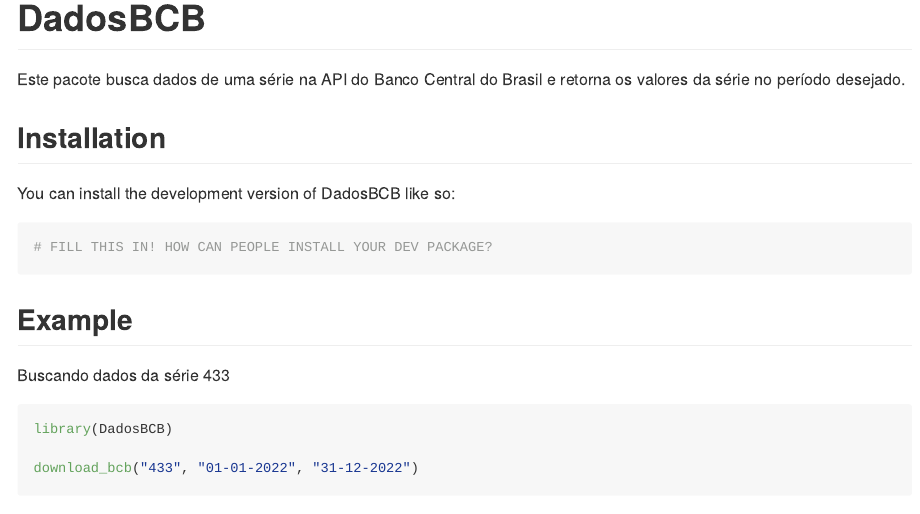
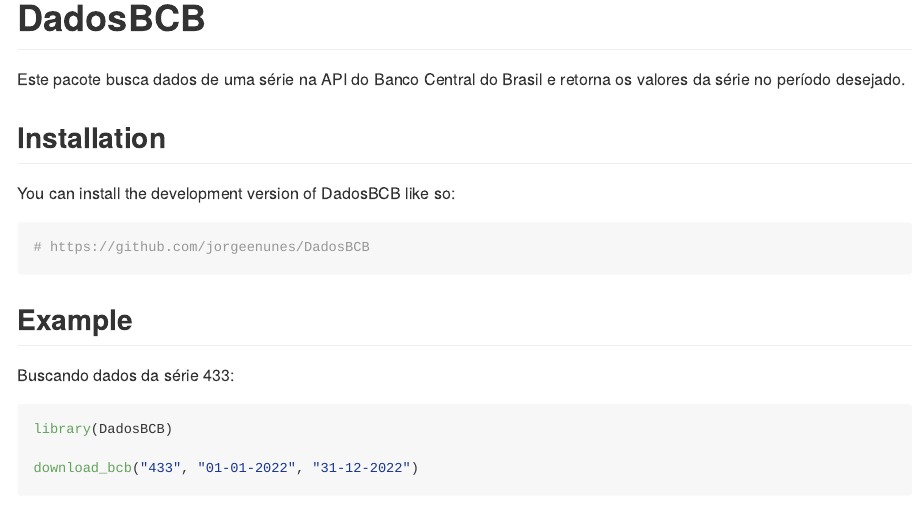
Before and after one commit to jorgeenunes/DadosBCB, an R Markdown document (README.Rmd): the page in a window 1100 px wide, from its top. Rendered offline with R 4.5, knitr and Pandoc, with nearby package versions; some code elsewhere in the file could not run offline.

Commit message:
Atualização do arquivo README.Rmd e inclusçao do README.md.

````diff
--- a/README.Rmd
+++ b/README.Rmd
@@ -20,12 +20,12 @@
 You can install the development version of DadosBCB like so:
 
 ``` r
-# FILL THIS IN! HOW CAN PEOPLE INSTALL YOUR DEV PACKAGE?
+# https://github.com/jorgeenunes/DadosBCB
 ```
 
 ## Example
 
-Buscando dados da série 433
+Buscando dados da série 433:
 
 ```{r example}
 library(DadosBCB)
````
Also changed, not shown: README.md (added).
